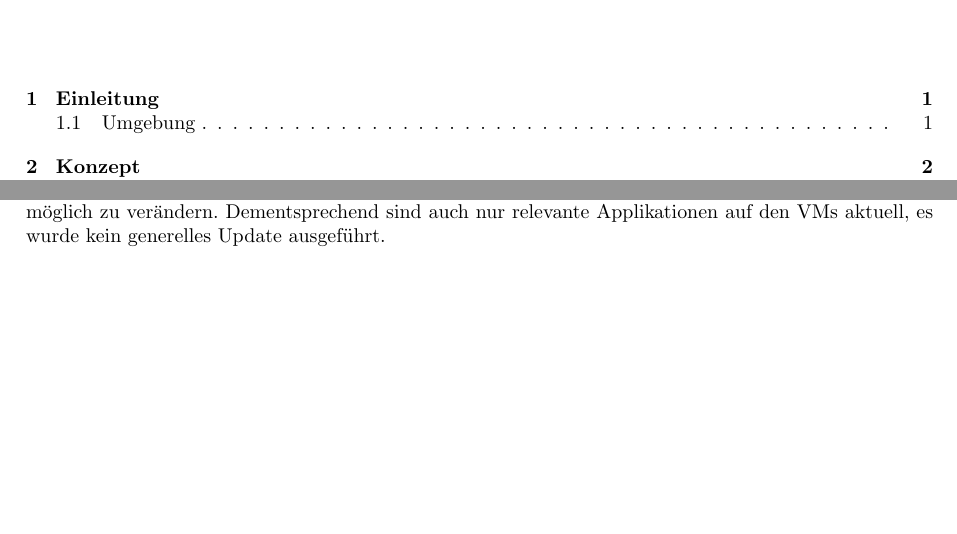
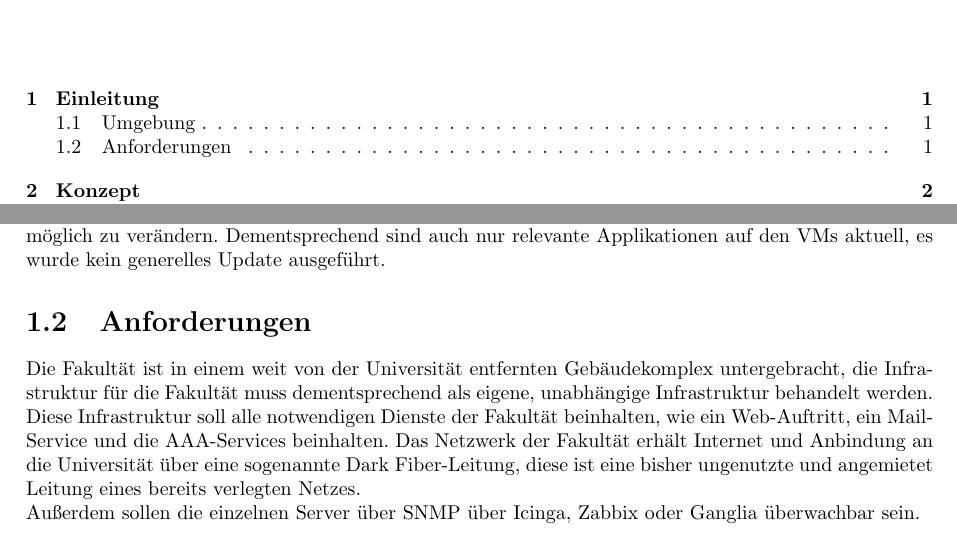
Before and after one commit to tom-wegener/nsm-project, a LaTeX document (bericht/Bericht.tex, which reads bericht/chapters/c01.tex): two parts of pages 2 and 3 of 11, joined at a grey line, cut so that both start at the same text, the shorter picture padded with empty space. Compiled offline with pdfLaTeX.

Commit message:
move 'Anforderungen' into the intro

```diff
--- a/bericht/chapters/c01.tex
+++ b/bericht/chapters/c01.tex
@@ -11,3 +11,9 @@ Das Projekt wurde nicht innerhalb der VM umgesetzt, sondern für bessere Perform
 Die Verbindung zwischen dem Host bzw. Ansible und den Netkit-VMs wird über SSH realisiert in einer Agent-less Architektur.
 
 Durch die trotzdem veraltete Version des Netkit-File-Systems können einige Sachen nicht wie im Konzept beschrieben umgesetzt werden. Durch ein Update des File-Systems auf eine neuere Debian-Version, kann dies ermöglicht werden. Für dieses Projekt wurde versucht, die bereits vorhandene Software so wenig wie möglich zu verändern. Dementsprechend sind auch nur relevante Applikationen auf den VMs aktuell, es wurde kein generelles Update ausgeführt.
+
+\section{Anforderungen}
+Die Fakultät ist in einem weit von der Universität entfernten Gebäudekomplex untergebracht, die Infrastruktur für die Fakultät muss dementsprechend als eigene, unabhängige Infrastruktur behandelt werden. Diese Infrastruktur soll alle notwendigen Dienste der Fakultät beinhalten, wie ein Web-Auftritt, ein Mail-Service und die AAA-Services beinhalten.
+Das Netzwerk der Fakultät erhält Internet und Anbindung an die Universität über eine sogenannte Dark Fiber-Leitung, diese ist eine bisher ungenutzte und angemietet Leitung eines bereits verlegten Netzes.
+
+Außerdem sollen die einzelnen Server über SNMP über Icinga, Zabbix oder Ganglia überwachbar sein.
```
Also changed, not shown: 1 other file.
